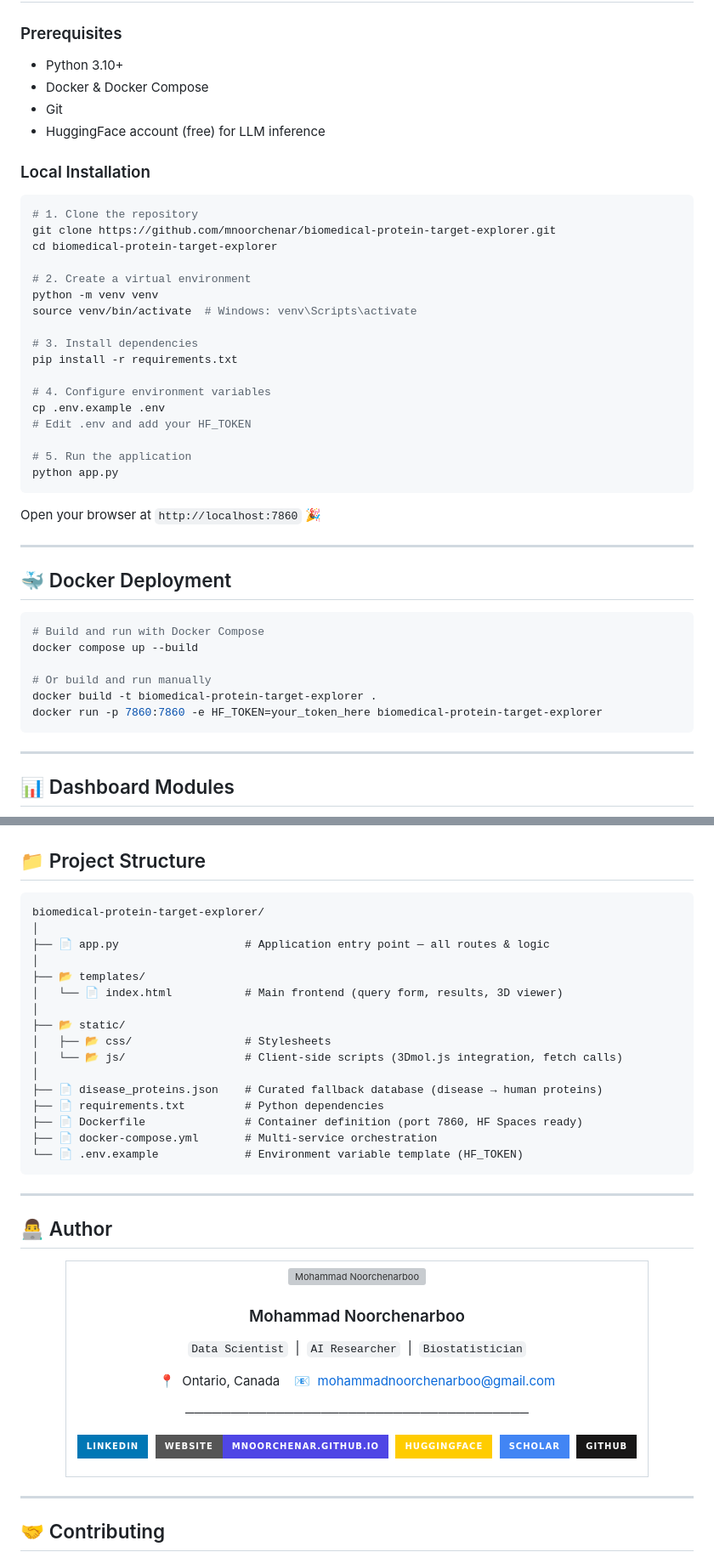
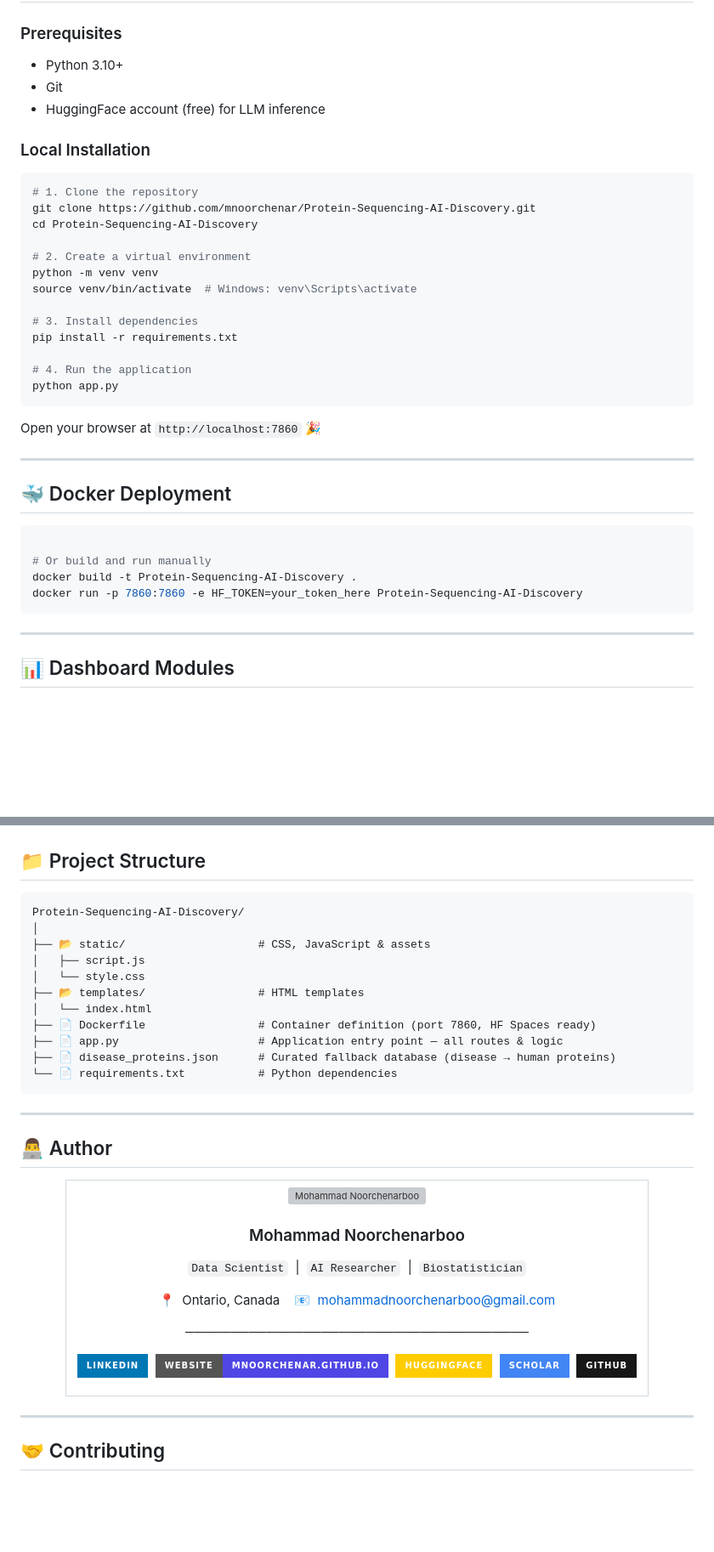
Before and after one commit to mnoorchenar/Protein-Sequencing-AI-Discovery, a Markdown page: README.md, 2 parts joined by grey strips. Shown at 85% size. GitHub-like rendering; badges without logos; blank space fills up the shorter version; grey boxes are pictures that could not be loaded.

Commit message:
README: unified style, real repo links, working star/fork badges

````diff
--- a/README.md
+++ b/README.md
@@ -111,7 +115,6 @@ sdk: docker
 ### Prerequisites
 
 - Python 3.10+
-- Docker & Docker Compose
 - Git
 - HuggingFace account (free) for LLM inference
 
@@ -119,8 +122,8 @@ sdk: docker
 
 ```bash
 # 1. Clone the repository
-git clone https://github.com/mnoorchenar/biomedical-protein-target-explorer.git
-cd biomedical-protein-target-explorer
+git clone https://github.com/mnoorchenar/Protein-Sequencing-AI-Discovery.git
+cd Protein-Sequencing-AI-Discovery
 
 # 2. Create a virtual environment
 python -m venv venv
@@ -129,11 +132,7 @@ source venv/bin/activate  # Windows: venv\Scripts\activate
 # 3. Install dependencies
 pip install -r requirements.txt
 
-# 4. Configure environment variables
-cp .env.example .env
-# Edit .env and add your HF_TOKEN
-
-# 5. Run the application
+# 4. Run the application
 python app.py
 ```
 
@@ -144,12 +143,10 @@ Open your browser at `http://localhost:7860` 🎉
 ## 🐳 Docker Deployment
 
 ```bash
-# Build and run with Docker Compose
-docker compose up --build
 
 # Or build and run manually
-docker build -t biomedical-protein-target-explorer .
-docker run -p 7860:7860 -e HF_TOKEN=your_token_here biomedical-protein-target-explorer
+docker build -t Protein-Sequencing-AI-Discovery .
+docker run -p 7860:7860 -e HF_TOKEN=your_token_here Protein-Sequencing-AI-Discovery
 ```
 
 ---
@@ -189,22 +186,17 @@ models = {
 ## 📁 Project Structure
 
 ```
-biomedical-protein-target-explorer/
+Protein-Sequencing-AI-Discovery/
 │
-├── 📄 app.py                   # Application entry point — all routes & logic
-│
-├── 📂 templates/
-│   └── 📄 index.html           # Main frontend (query form, results, 3D viewer)
-│
-├── 📂 static/
-│   ├── 📂 css/                 # Stylesheets
-│   └── 📂 js/                  # Client-side scripts (3Dmol.js integration, fetch calls)
-│
-├── 📄 disease_proteins.json    # Curated fallback database (disease → human proteins)
-├── 📄 requirements.txt         # Python dependencies
-├── 📄 Dockerfile               # Container definition (port 7860, HF Spaces ready)
-├── 📄 docker-compose.yml       # Multi-service orchestration
-└── 📄 .env.example             # Environment variable template (HF_TOKEN)
+├── 📂 static/                    # CSS, JavaScript & assets
+│   ├── script.js
+│   └── style.css
+├── 📂 templates/                 # HTML templates
+│   └── index.html
+├── 📄 Dockerfile                 # Container definition (port 7860, HF Spaces ready)
+├── 📄 app.py                     # Application entry point — all routes & logic
+├── 📄 disease_proteins.json      # Curated fallback database (disease → human proteins)
+└── 📄 requirements.txt           # Python dependencies
 ```
 
 ---
````
Also changed, not shown: other parts of README.md (+14 -9 lines).
